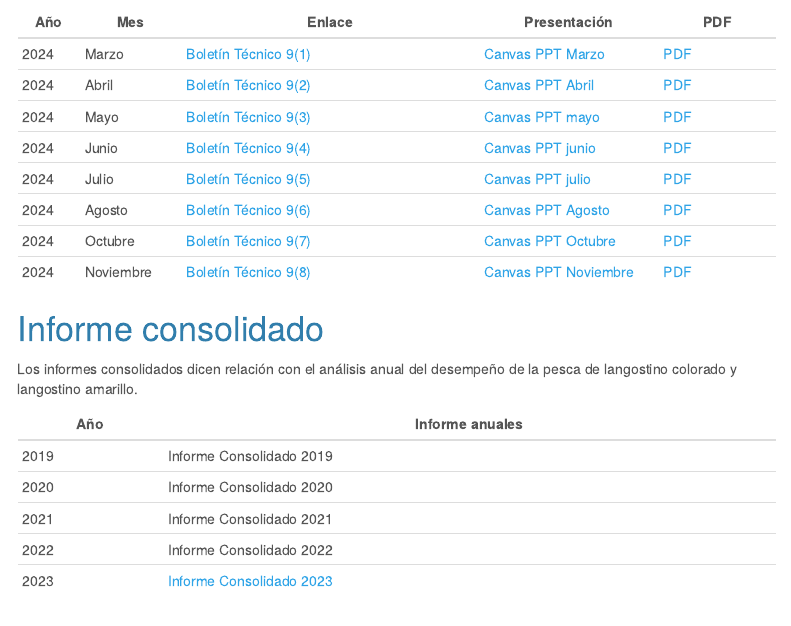
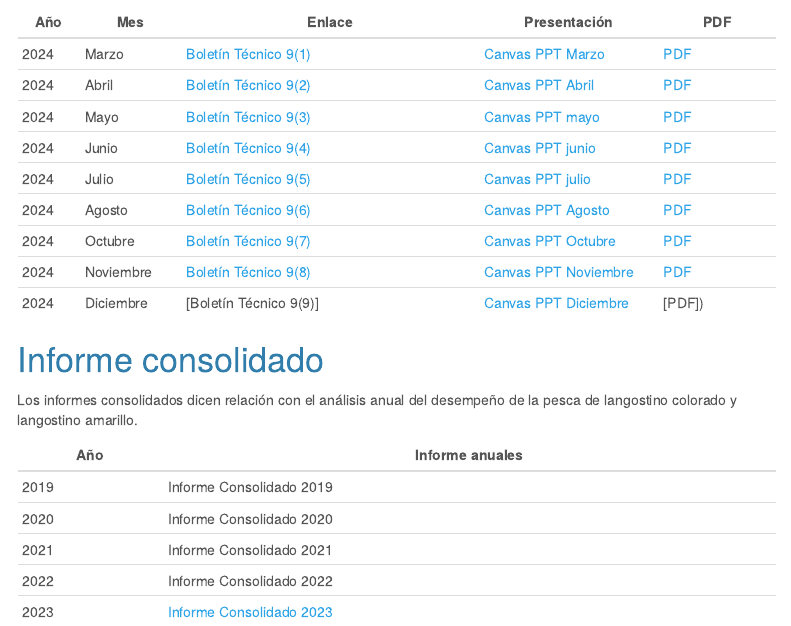
Before and after one commit to LuisACubillos/Indicadores_camanchaca, an R Markdown document (index.Rmd): the page in a window 1100 px wide, from 480 px down. Rendered offline with R 4.5, knitr and Pandoc, with nearby package versions; menus at the side of the page are left out.

Commit message:
actualiza ppt

```diff
--- a/index.Rmd
+++ b/index.Rmd
@@ -37,7 +37,7 @@ El acceso a los boletines técnicos y presentación de resultados
 2024 | Agosto   | [Boletín Técnico 9(6)](https://luisacubillos.github.io/Indicadores_camanchaca/Boletin/BolTecVol0906/2024-10BolTec0906.html) | [Canvas PPT Agosto](https://www.canva.com/design/DAGP_9Qd6u0/1bhXmWttEkyS1TKvT_kxrQ/edit?utm_content=DAGP_9Qd6u0&utm_campaign=designshare&utm_medium=link2&utm_source=sharebutton) | [PDF](https://luisacubillos.github.io/Indicadores_camanchaca/Boletin/BolTecVol0906/2024-10BolTec0906.pdf)
 2024 | Octubre   | [Boletín Técnico 9(7)](https://luisacubillos.github.io/Indicadores_camanchaca/Boletin/BolTecVol0907/2024-11BolTec0907.html) | [Canvas PPT Octubre](https://www.canva.com/design/DAGVh0dhZqk/R7QXoHRIhX6wFe8aDKgygQ/edit?utm_content=DAGVh0dhZqk&utm_campaign=designshare&utm_medium=link2&utm_source=sharebutton) | [PDF](https://luisacubillos.github.io/Indicadores_camanchaca/Boletin/BolTecVol0907/2024-11BolTec0907.pdf)
 2024 | Noviembre   | [Boletín Técnico 9(8)](https://luisacubillos.github.io/Indicadores_camanchaca/Boletin/BolTecVol0908/2024-12BolTec0908.html) | [Canvas PPT Noviembre](https://www.canva.com/design/DAGYd8X-PrU/hztEyTPUQjdf1XdnMpXDHw/edit?utm_content=DAGYd8X-PrU&utm_campaign=designshare&utm_medium=link2&utm_source=sharebutton) | [PDF](https://luisacubillos.github.io/Indicadores_camanchaca/Boletin/BolTecVol0908/2024-12BolTec0908.pdf)
-
+2024 | Diciembre   | [Boletín Técnico 9(9)] | [Canvas PPT Diciembre](https://www.canva.com/design/DAGbbEWijCU/qK0TGEp554FUqkFd7vLWHA/edit?utm_content=DAGbbEWijCU&utm_campaign=designshare&utm_medium=link2&utm_source=sharebutton) | [PDF])
 
 
 
```
Also changed, not shown: index.html.
